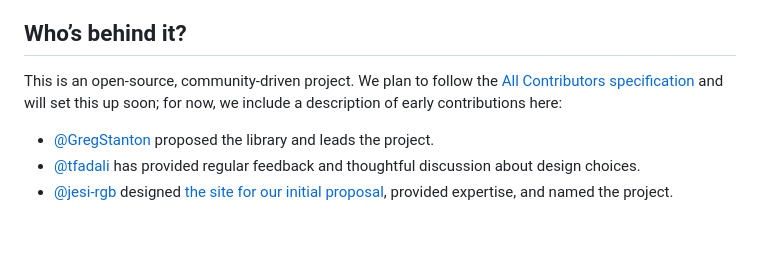
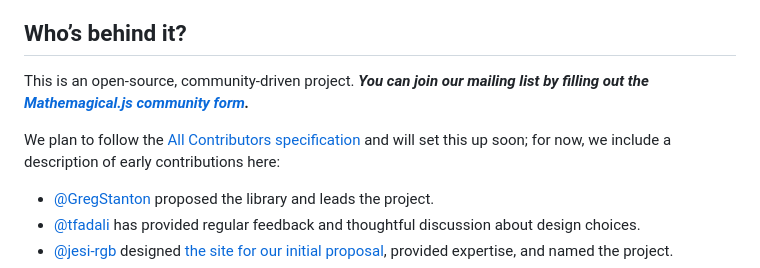
Before and after one commit to Mathemagical-Community/Mathemagical.js, a Markdown page: README.md, the part around one of its changes. Drawn GitHub-style; blank space fills up the shorter version.

Commit message:
Add link to community form.
Also made some small related changes.

```diff
--- a/README.md
+++ b/README.md
@@ -9,7 +9,9 @@ Software libraries are more versatile than software applications, and they open
 To bridge this gap, we propose Mathemagical.js: a software library that makes it easier to program web-based mathematical figures, animations, and interactives in 2D and 3D (like the ones in this [demo video](https://youtu.be/Br40z-lpC3o)). To make it intuitive enough for beginners and flexible enough for experts, we are building on [p5.js](https://github.com/processing/p5.js/tree/main), which has already managed this feat in the visual arts.
 
 ## Who’s behind it?
-This is an open-source, community-driven project. We plan to follow the [All Contributors specification](https://allcontributors.org/) and will set this up soon; for now, we include a description of early contributions here:
+This is an open-source, community-driven project. **_You can join our mailing list by filling out the [Mathemagical.js community form](https://docs.google.com/forms/d/e/1FAIpQLScmVUW9doOZlzCN7k-P5XqKIGUIx_tWplqUySZSneT7IelDKA/viewform)._**
+
+We plan to follow the [All Contributors specification](https://allcontributors.org/) and will set this up soon; for now, we include a description of early contributions here:
 
 * [@GregStanton](https://github.com/GregStanton) proposed the library and leads the project.
 * [@tfadali](https://github.com/tfadali) has provided regular feedback and thoughtful discussion about design choices.
```
Also changed, not shown: other parts of README.md (+1 -1 lines).
